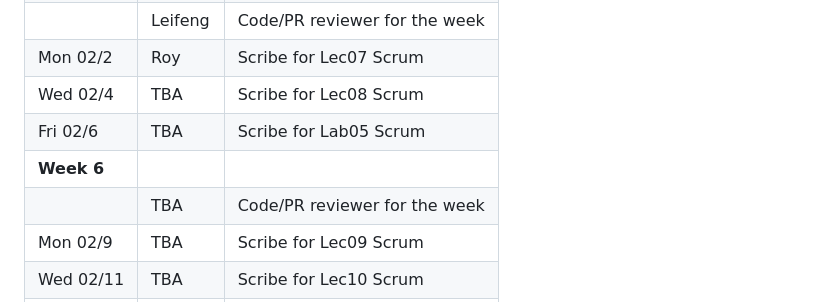
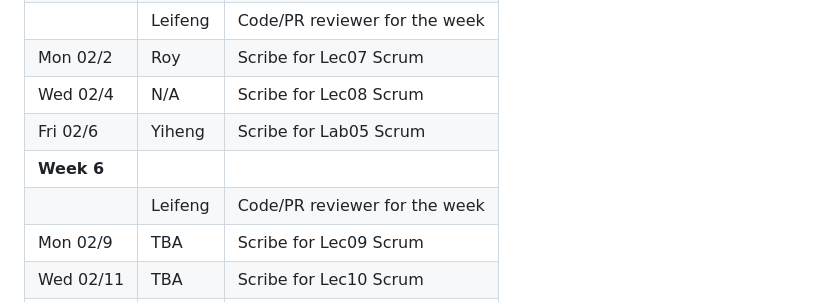
Before and after one commit to ucsb-cs148-w26/pj04-receipt-divider, a Markdown page: team/!LEADERSHIP.md, the part around the change. Rendered like a GitHub page.

Commit message:
docs: update LEADERSHIP

```diff
--- a/team/!LEADERSHIP.md
+++ b/team/!LEADERSHIP.md
@@ -42,10 +42,10 @@
 | **Week 5**  |                   |                                                   |
 |             | Leifeng           | Code/PR reviewer for the week                     |
 | Mon 02/2    | Roy               | Scribe for Lec07 Scrum                            |
-| Wed 02/4    | TBA               | Scribe for Lec08 Scrum                            |
-| Fri 02/6    | TBA               | Scribe for Lab05 Scrum                            |
+| Wed 02/4    | N/A               | Scribe for Lec08 Scrum                            |
+| Fri 02/6    | Yiheng            | Scribe for Lab05 Scrum                            |
 | **Week 6**  |                   |                                                   |
-|             | TBA               | Code/PR reviewer for the week                     |
+|             | Leifeng           | Code/PR reviewer for the week                     |
 | Mon 02/9    | TBA               | Scribe for Lec09 Scrum                            |
 | Wed 02/11   | TBA               | Scribe for Lec10 Scrum                            |
 | Fri 02/13   | TBA               | Scribe for Lab06 Scrum                            |
```
